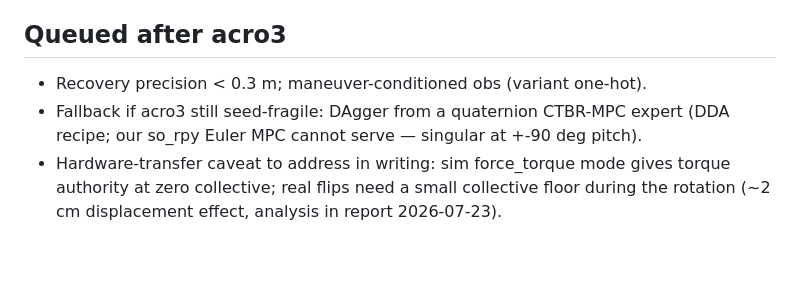
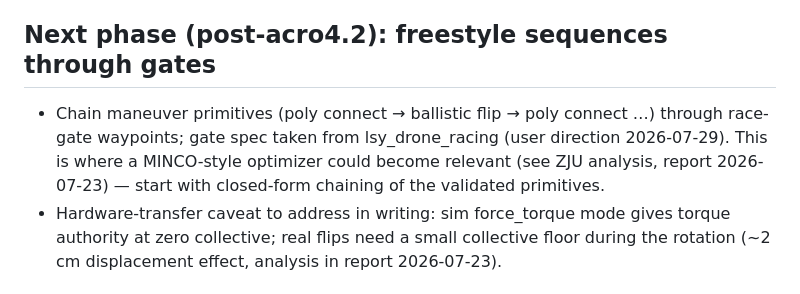
Before and after one commit to t-thanh/crazy_track, a Markdown page: papers/paper2-acrobatics/README.md, the part around one of its changes. Drawn GitHub-style; blank space fills up the shorter version.

```diff
--- a/papers/paper2-acrobatics/README.md
+++ b/papers/paper2-acrobatics/README.md
@@ -91,11 +113,13 @@ policies queued.**
   D. rotation-completion reward term.** Models: s0@15M
   `2026-07-23_19-40-03`, s1@15M `19-40-06`, s2@15M `21-35-52`.
 
-## Queued after acro3
-- Recovery precision < 0.3 m; maneuver-conditioned obs (variant one-hot).
-- Fallback if acro3 still seed-fragile: DAgger from a quaternion CTBR-MPC
-  expert (DDA recipe; our so_rpy Euler MPC cannot serve — singular at
-  +-90 deg pitch).
+## Next phase (post-acro4.2): freestyle sequences through gates
+- Chain maneuver primitives (poly connect → ballistic flip → poly
+  connect …) through race-gate waypoints; gate spec taken from
+  lsy_drone_racing (user direction 2026-07-29). This is where a
+  MINCO-style optimizer could become relevant (see ZJU analysis, report
+  2026-07-23) — start with closed-form chaining of the validated
+  primitives.
 - Hardware-transfer caveat to address in writing: sim force_torque mode
   gives torque authority at zero collective; real flips need a small
   collective floor during the rotation (~2 cm displacement effect,
```
Also changed, not shown: other parts of papers/paper2-acrobatics/README.md (+25 -3 lines).
